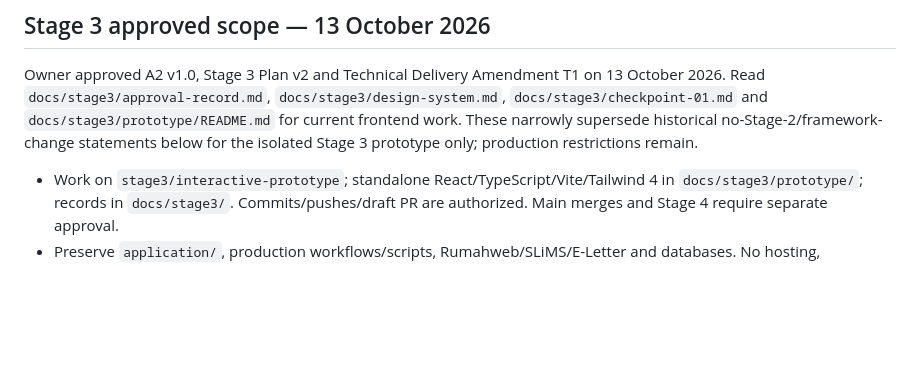
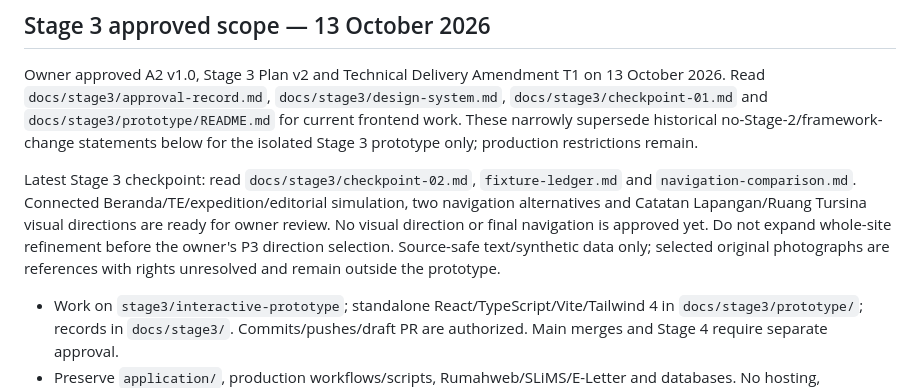
Before and after one commit to fairusinampratama/mpa-trs-web, a Markdown page: AGENTS.md, the part around the change. Rendered like a GitHub page; blank space fills up the shorter version.

```diff
--- a/AGENTS.md
+++ b/AGENTS.md
@@ -3,6 +3,8 @@
 ## Stage 3 approved scope — 13 October 2026
 
 Owner approved A2 v1.0, Stage 3 Plan v2 and Technical Delivery Amendment T1 on 13 October 2026. Read `docs/stage3/approval-record.md`, `docs/stage3/design-system.md`, `docs/stage3/checkpoint-01.md` and `docs/stage3/prototype/README.md` for current frontend work. These narrowly supersede historical no-Stage-2/framework-change statements below for the isolated Stage 3 prototype only; production restrictions remain.
+
+Latest Stage 3 checkpoint: read `docs/stage3/checkpoint-02.md`, `fixture-ledger.md` and `navigation-comparison.md`. Connected Beranda/TE/expedition/editorial simulation, two navigation alternatives and Catatan Lapangan/Ruang Tursina visual directions are ready for owner review. No visual direction or final navigation is approved yet. Do not expand whole-site refinement before the owner's P3 direction selection. Source-safe text/synthetic data only; selected original photographs are references with rights unresolved and remain outside the prototype.
 
 - Work on `stage3/interactive-prototype`; standalone React/TypeScript/Vite/Tailwind 4 in `docs/stage3/prototype/`; records in `docs/stage3/`. Commits/pushes/draft PR are authorized. Main merges and Stage 4 require separate approval.
 - Preserve `application/`, production workflows/scripts, Rumahweb/SLiMS/E-Letter and databases. No hosting, permanent preview or paid resource changes. No production deployment.
```
Also changed, not shown: docs/stage3/checkpoint-02.md (+2 -0 lines).
